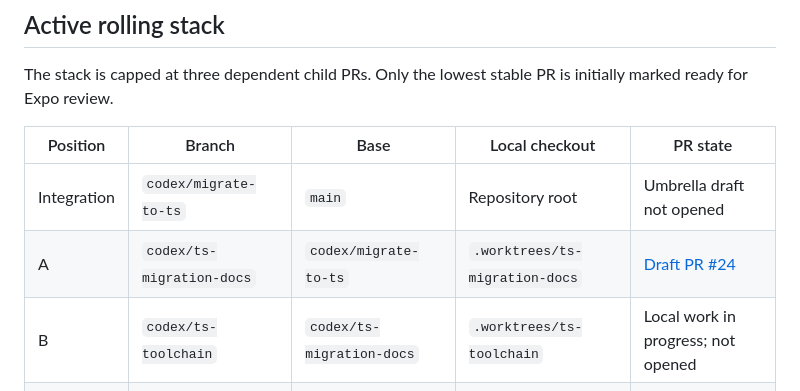
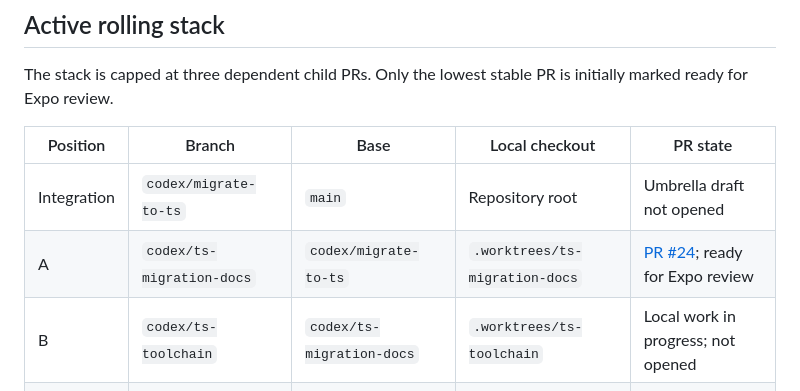
Before and after one commit to expo/eval-harness, a Markdown page: MIGRATION_STATUS.md, the part around the change. GitHub-like rendering.

Commit message:
Mark documentation PR ready for review

```diff
--- a/MIGRATION_STATUS.md
+++ b/MIGRATION_STATUS.md
@@ -45,7 +45,7 @@ initially marked ready for Expo review.
 | Position | Branch | Base | Local checkout | PR state |
 | --- | --- | --- | --- | --- |
 | Integration | `codex/migrate-to-ts` | `main` | Repository root | Umbrella draft not opened |
-| A | `codex/ts-migration-docs` | `codex/migrate-to-ts` | `.worktrees/ts-migration-docs` | [Draft PR #24](https://github.com/expo/eval-experiments/pull/24) |
+| A | `codex/ts-migration-docs` | `codex/migrate-to-ts` | `.worktrees/ts-migration-docs` | [PR #24](https://github.com/expo/eval-experiments/pull/24); ready for Expo review |
 | B | `codex/ts-toolchain` | `codex/ts-migration-docs` | `.worktrees/ts-toolchain` | Local work in progress; not opened |
 | C | `codex/ts-timeout` | `codex/ts-toolchain` | Not created | Not opened |
 
```
